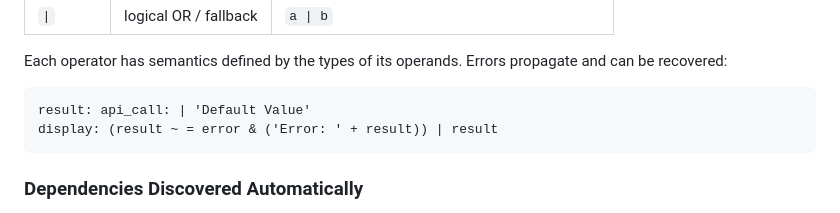
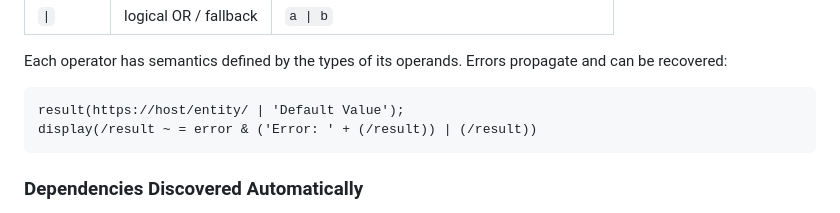
Before and after one commit to 2016kolyn2016-byte/syntez, a Markdown page: README.md, the part around one of its changes. GitHub-like rendering.

Commit message:
Update syntax examples in README.md

````diff
--- a/README.md
+++ b/README.md
@@ -62,8 +62,8 @@ When location updates, status is automatically recalculated. You do not manage s
 Each operator has semantics defined by the types of its operands. Errors propagate and can be recovered:
 
 ```syntez
-result: api_call: | 'Default Value'
-display: (result ~ = error & ('Error: ' + result)) | result
+result(https://host/entity/ | 'Default Value');
+display(/result ~ = error & ('Error: ' + (/result)) | (/result))
 ```
 
 ### Dependencies Discovered Automatically
````
Also changed, not shown: other parts of README.md (+3 -3 lines).
